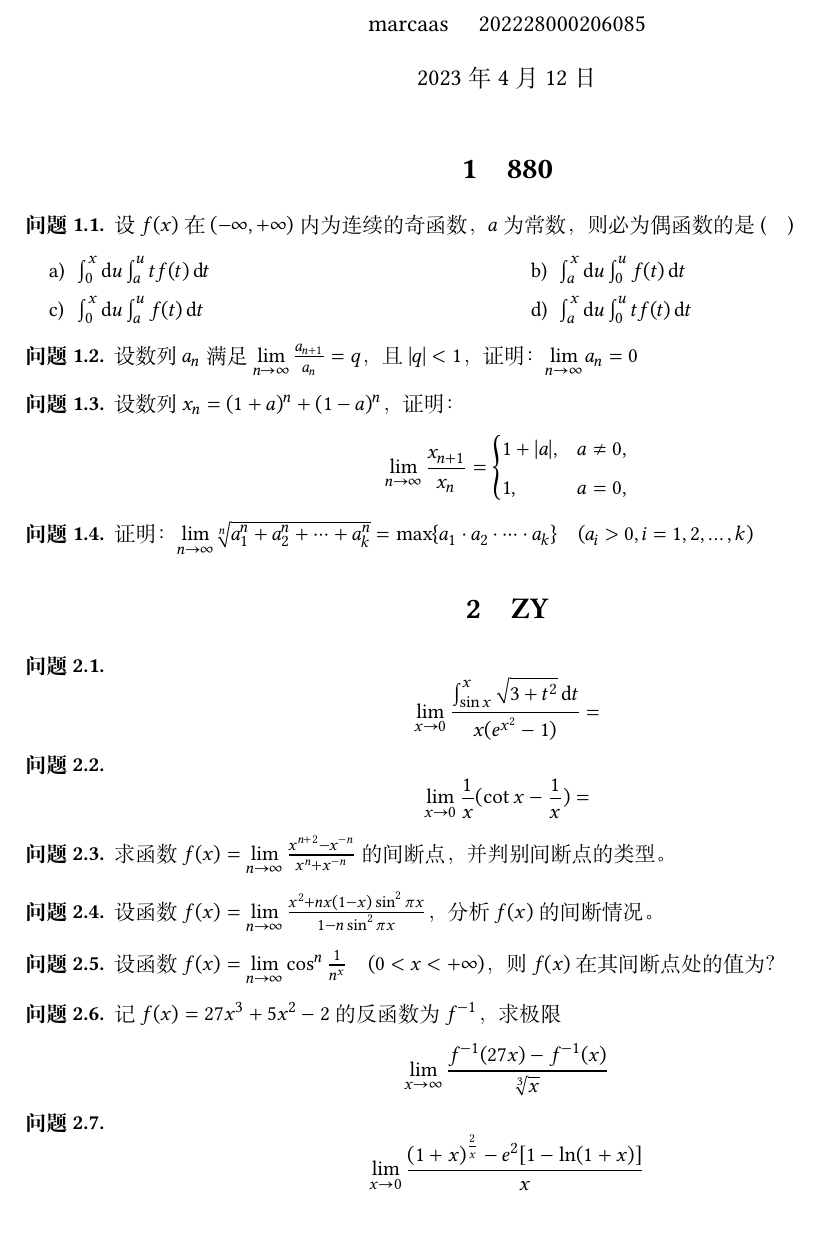
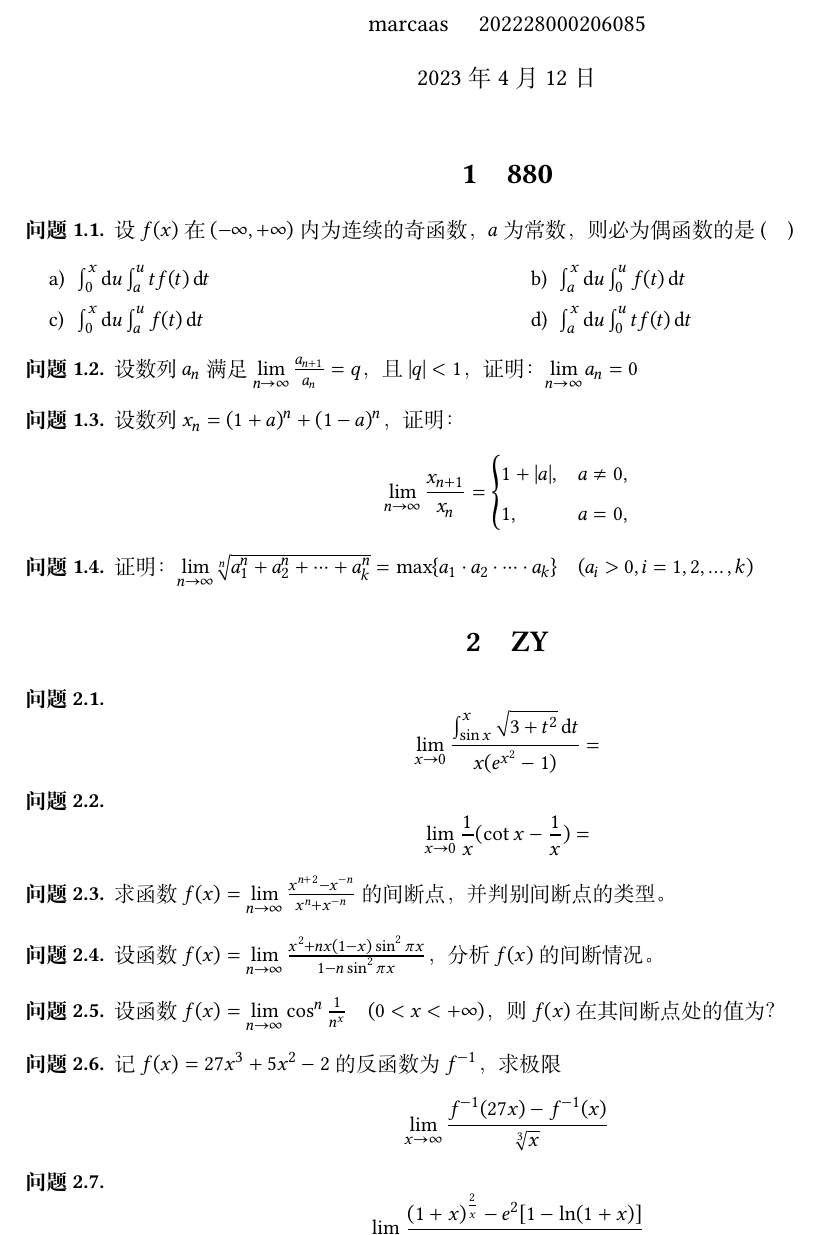
Before and after one commit to marcaas/good_question, a LaTeX problem sheet (main.tex, which reads body/good_880.tex): part of page 1 of 2, cut so that both start at the same text. Compiled offline with XeLaTeX; a missing font is replaced by an installed copy or a similar font.

Commit message:
2023.04.12

```diff
--- a/body/good_880.tex
+++ b/body/good_880.tex
@@ -17,12 +17,11 @@
     设数列$ x_n = (1 + a) ^ n + (1 - a) ^ n $，证明：
     \begin{equation}
         \nonumber
-         \lim\limits_{n \to \infty} \frac{x_{n + 1}}{x_n} = \left\{
-         \begin{aligned}
-            &1 + \abs{a}, & a \neq 0, \\
-            &1,           & a = 0,
-         \end{aligned}
-         \right.
+         \lim\limits_{n \to \infty} \frac{x_{n + 1}}{x_n} =
+         \begin{cases}
+            1 + \abs{a},  &a \neq 0, \\
+            1,            &a = 0,
+         \end{cases}
     \end{equation}
 \end{question}
 
```
Also changed, not shown: main.pdf, 4 other files.
